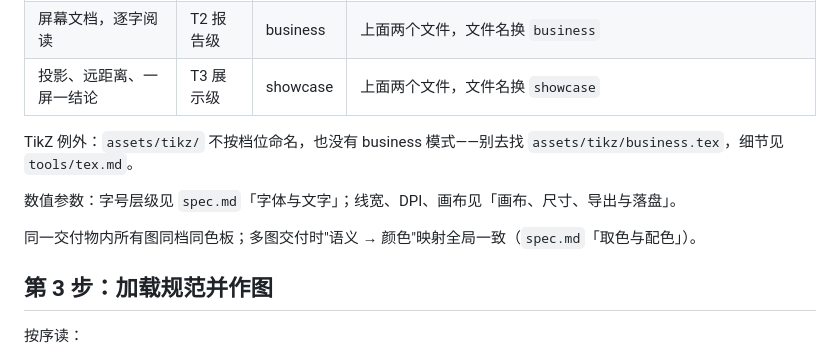
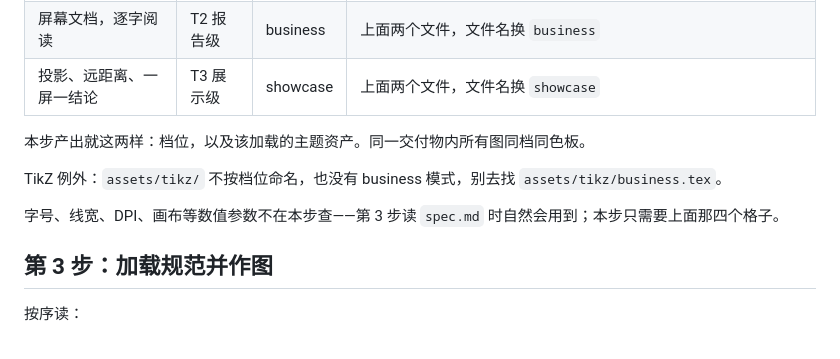
Before and after one commit to whlle-yi/pretty-charts, a Markdown page: skills/pretty-charts/SKILL.md, the part around the change. GitHub-like rendering.

Commit message:
fix: 第 2 步只留定档本身，移出三处"下一步才需要"的文件指针
用户指出：我一边说"定档不读文件"，一边在第 2 步写了三处指针
（细节见 tools/tex.md / 字号见 spec.md / 取色见 spec.md）——第 2 步看起来仍要翻文件。

这与前两处是同一类错（select.md 里写 charts 路径、第 1 步跳过门禁）：
**把下一步的材料顺手写在当前步骤里**，导致"判断"和"取材料"混在同一阶段。

改动：第 2 步只保留介质 → 档位 → 色板 → 该加载的资产四列 + 同档同色板约束；
字号/线宽/DPI/画布明确"不在本步查，第 3 步读 spec.md 时自然用到"；
TikZ 例外保留（它是本步的判据之一，防止去找不存在的 business 资产）。

规则（后续按此复查其余步骤）：每步只写"完成该步所需的输入"与"该步的产出"；
指向下一步材料的指针集中放在第 3 步开头的"按序读"处。

验证：check_refs 五项通过。

```diff
--- a/skills/pretty-charts/SKILL.md
+++ b/skills/pretty-charts/SKILL.md
@@ -40,11 +40,11 @@ description: 高质量图表绘制技能。用户要画图、美化图、选图
 | 屏幕文档，逐字阅读 | T2 报告级 | business | 上面两个文件，文件名换 `business` |
 | 投影、远距离、一屏一结论 | T3 展示级 | showcase | 上面两个文件，文件名换 `showcase` |
 
-TikZ 例外：`assets/tikz/` 不按档位命名，也没有 business 模式——别去找 `assets/tikz/business.tex`，细节见 `tools/tex.md`。
+本步产出就这两样：档位，以及该加载的主题资产。同一交付物内所有图同档同色板。
 
-数值参数：字号层级见 `spec.md`「字体与文字」；线宽、DPI、画布见「画布、尺寸、导出与落盘」。
+TikZ 例外：`assets/tikz/` 不按档位命名，也没有 business 模式，别去找 `assets/tikz/business.tex`。
 
-同一交付物内所有图同档同色板；多图交付时"语义 → 颜色"映射全局一致（`spec.md`「取色与配色」）。
+字号、线宽、DPI、画布等数值参数不在本步查——第 3 步读 `spec.md` 时自然会用到；本步只需要上面那四个格子。
 
 ## 第 3 步：加载规范并作图
 
```
